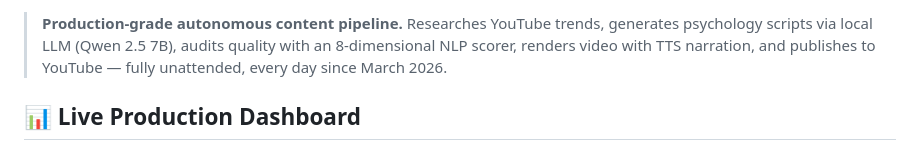
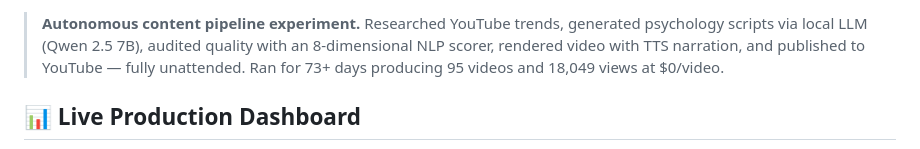
Before and after one commit to BATTLEMETAL/Shortsyt, a Markdown page: README.md, the part around one of its changes. Drawn GitHub-style.

Commit message:
fix: update status badge to Completed Experiment, fix description tense

```diff
--- a/README.md
+++ b/README.md
@@ -7,7 +7,7 @@
 [![Views](https://img.shields.io/badge/Total%20Views-18%2C049%2B-blue)](.)
 [![Cost](https://img.shields.io/badge/Cost%20per%20Video-%240-brightgreen)](./)
 
-> **Production-grade autonomous content pipeline.** Researches YouTube trends, generates psychology scripts via local LLM (Qwen 2.5 7B), audits quality with an 8-dimensional NLP scorer, renders video with TTS narration, and publishes to YouTube — fully unattended, every day since March 2026.
+> **Autonomous content pipeline experiment.** Researched YouTube trends, generated psychology scripts via local LLM (Qwen 2.5 7B), audited quality with an 8-dimensional NLP scorer, rendered video with TTS narration, and published to YouTube — fully unattended. Ran for 73+ days producing 95 videos and 18,049 views at $0/video.
 
 ## 📊 Live Production Dashboard
 
```
Also changed, not shown: other parts of README.md (+1 -1 lines).
